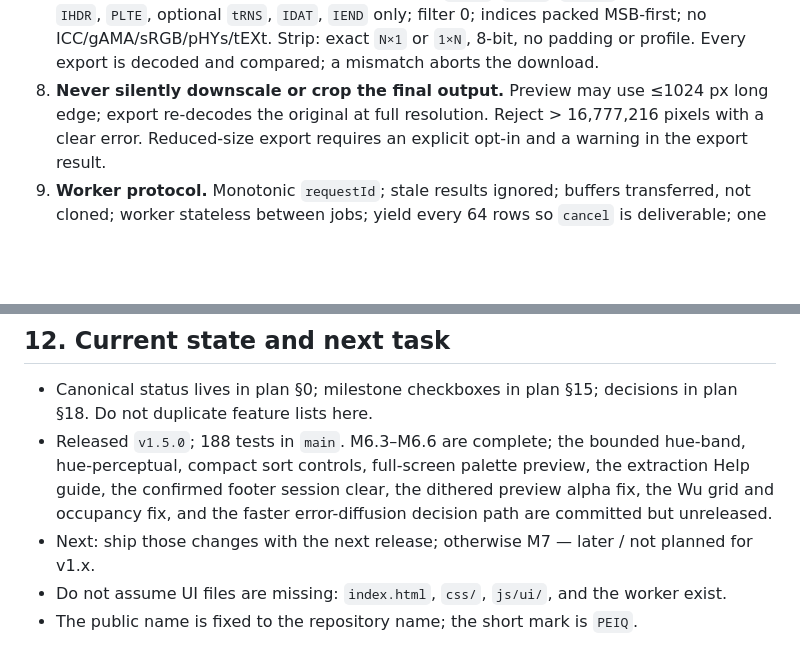
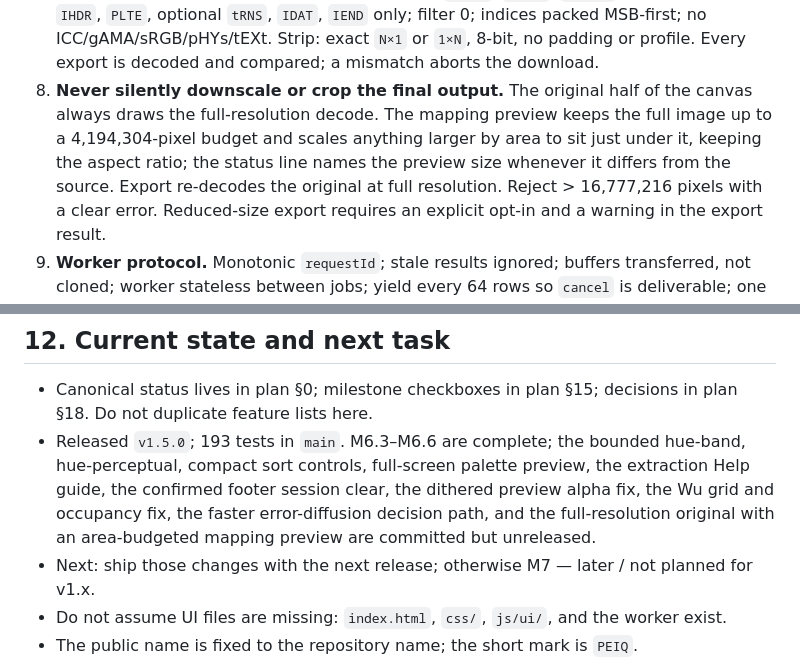
Before and after one commit to kirillhod/PaletteExtractorAndImageQuantizer, a Markdown page: AGENTS.md, 2 parts joined by grey strips. GitHub-like rendering; blank space fills up the shorter version.

```diff
--- a/AGENTS.md
+++ b/AGENTS.md
@@ -117,8 +117,11 @@ Import direction is one-way: `ui → worker → core`. `content` is static data
    chunks `IHDR`, `PLTE`, optional `tRNS`, `IDAT`, `IEND` only; filter 0; indices packed
    MSB-first; no ICC/gAMA/sRGB/pHYs/tEXt. Strip: exact `N×1` or `1×N`, 8-bit, no padding
    or profile. Every export is decoded and compared; a mismatch aborts the download.
-8. **Never silently downscale or crop the final output.** Preview may use ≤1024 px long
-   edge; export re-decodes the original at full resolution. Reject > 16,777,216 pixels
+8. **Never silently downscale or crop the final output.** The original half of the canvas
+   always draws the full-resolution decode. The mapping preview keeps the full image up to
+   a 4,194,304-pixel budget and scales anything larger by area to sit just under it, keeping
+   the aspect ratio; the status line names the preview size whenever it differs from the
+   source. Export re-decodes the original at full resolution. Reject > 16,777,216 pixels
    with a clear error. Reduced-size export requires an explicit opt-in and a warning in the
    export result.
 9. **Worker protocol.** Monotonic `requestId`; stale results ignored; buffers transferred,
@@ -278,11 +281,12 @@ committed locally with a descriptive body (plan §16).
 
 - Canonical status lives in plan §0; milestone checkboxes in plan §15; decisions in
   plan §18. Do not duplicate feature lists here.
-- Released `v1.5.0`; 188 tests in `main`. M6.3–M6.6 are complete; the bounded
+- Released `v1.5.0`; 193 tests in `main`. M6.3–M6.6 are complete; the bounded
   hue-band, hue-perceptual, compact sort controls, full-screen palette preview, the
   extraction Help guide, the confirmed footer session clear, the dithered preview alpha
-  fix, the Wu grid and occupancy fix, and the faster error-diffusion decision path are
-  committed but unreleased.
+  fix, the Wu grid and occupancy fix, the faster error-diffusion decision path, and the
+  full-resolution original with an area-budgeted mapping preview are committed but
+  unreleased.
 - Next: ship those changes with the next release; otherwise M7 — later / not planned for
   v1.x.
 - Do not assume UI files are missing: `index.html`, `css/`, `js/ui/`, and the worker
```
Also changed, not shown: IMPLEMENTATION_PLAN.md (+11 -4 lines), README.md (+4 -2 lines), assets/og-image.png, assets/screenshots/map-dither-dark.png, assets/screenshots/workspace-dark.png, 8 other files.
